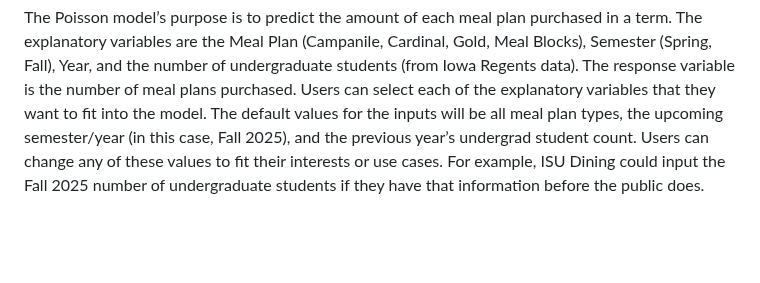
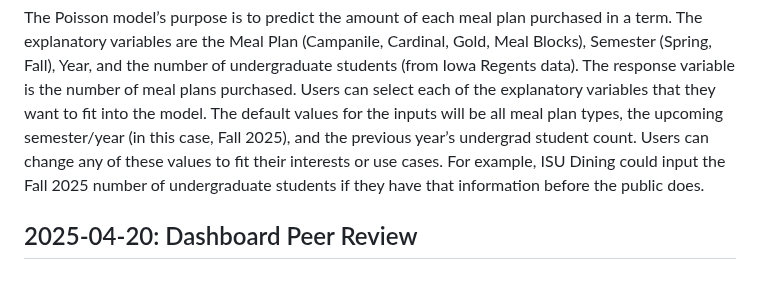
Before and after one commit to aawyatt/DS4010_E, a Markdown page: MILESTONE.md, the part around the change. Rendered like a GitHub page; blank space fills up the shorter version.

Commit message:
New Headline

```diff
--- a/MILESTONE.md
+++ b/MILESTONE.md
@@ -119,3 +119,5 @@ In our dashboard, we have fully integrated our Markov and price prediction model
 The meal plan price prediction model’s purpose is to predict the future price of meal plans. It is a simple linear model predicting future prices based on past prices for the selected meal plan. It uses the previous prices as the only explanatory variable for each of the meal plans. The response variable is the yearly price for a particular meal plan in a future term. It also lets the user optionally input the inflation factor (inflation with respect to 2024/last year in the dataset used for modeling) to account for inflation, but otherwise, it also predicts fairly accurately without the inflation factor considering the amount of data we have(only the past 4 years). If there is no inflation the model by default takes there was no inflation since 2024.
 
 The Poisson model’s purpose is to predict the amount of each meal plan purchased in a term. The explanatory variables are the Meal Plan (Campanile, Cardinal, Gold, Meal Blocks), Semester (Spring, Fall), Year, and the number of undergraduate students (from Iowa Regents data). The response variable is the number of meal plans purchased. Users can select each of the explanatory variables that they want to fit into the model. The default values for the inputs will be all meal plan types, the upcoming semester/year (in this case, Fall 2025), and the previous year’s undergrad student count. Users can change any of these values to fit their interests or use cases. For example, ISU Dining could input the Fall 2025 number of undergraduate students if they have that information before the public does.
+
+## 2025-04-20: Dashboard Peer Review
```
